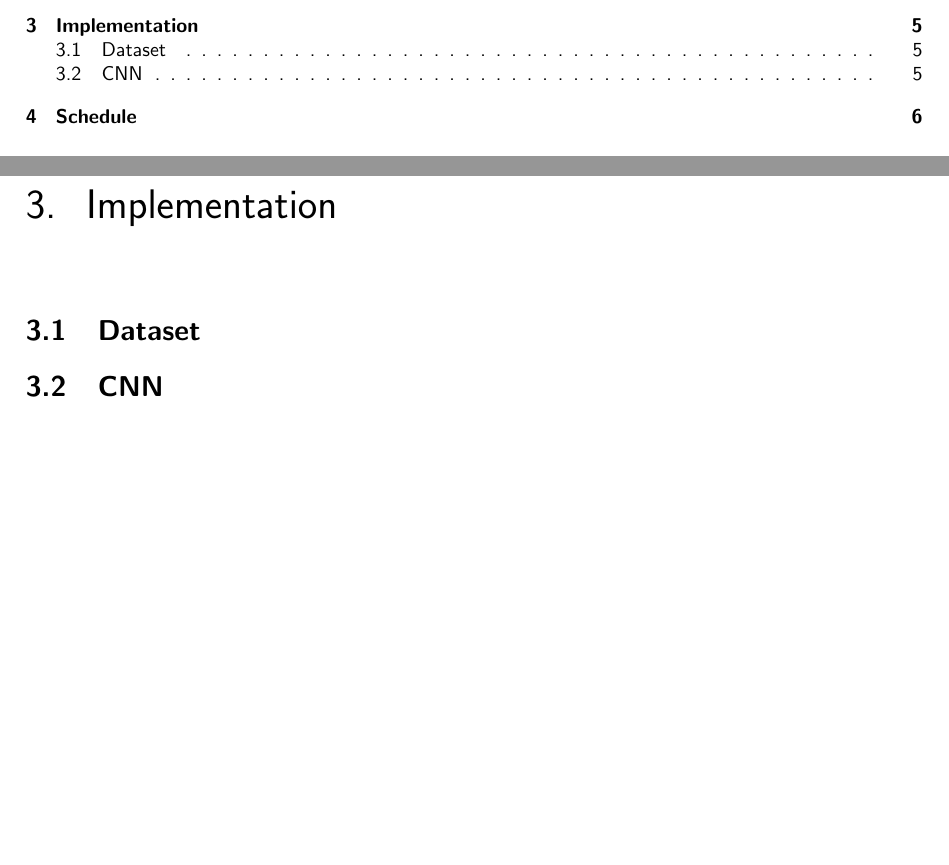
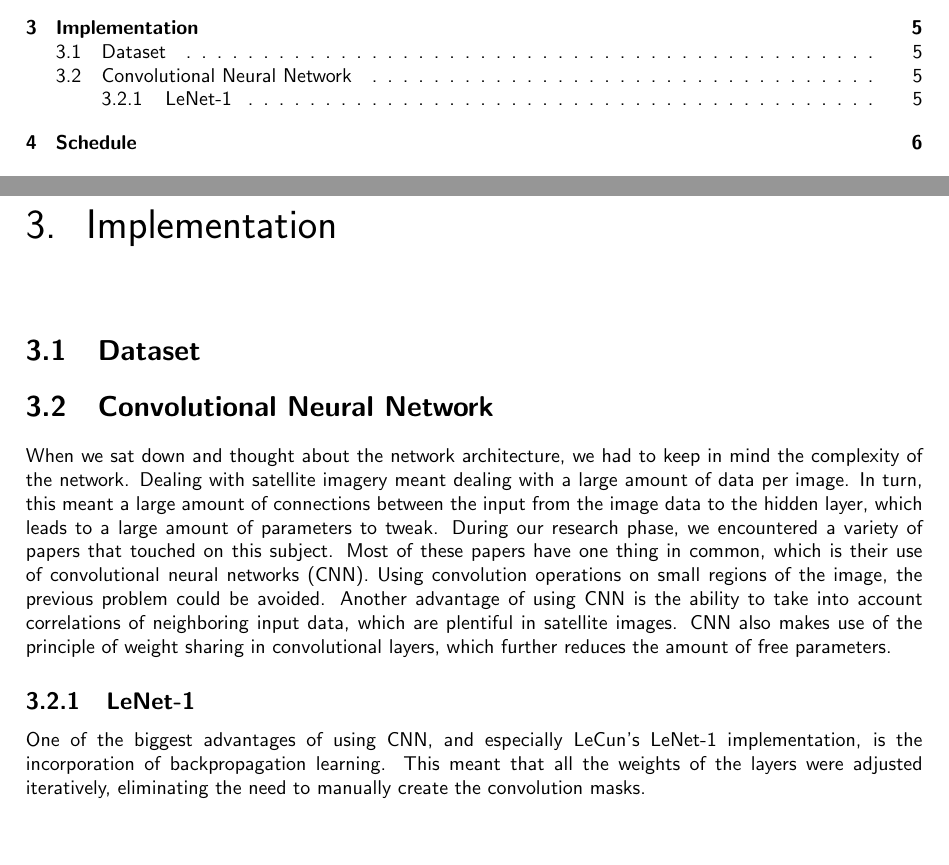
Before and after one commit to HKCaesar/Satellite-Image-Classifier, a LaTeX document (proposal/improved/projectproposal.tex): two parts of pages 2 and 6 of 7, joined at a grey line, cut so that both start at the same text. Compiled offline with pdfLaTeX.

Commit message:
Start of CNN section in project proposal

```diff
--- a/proposal/improved/projectproposal.tex
+++ b/proposal/improved/projectproposal.tex
@@ -160,7 +160,12 @@ These requirements are implemented only in the most ideal situation. They are co
 
 \section{Dataset}
 
-\section{CNN}
+\section{Convolutional Neural Network}
+When we sat down and thought about the network architecture, we had to keep in mind the complexity of the network. Dealing with satellite imagery meant dealing with a large amount of data per image. In turn, this meant a large amount of connections between the input from the image data to the hidden layer, which leads to a large amount of parameters to tweak.
+During our research phase, we encountered a variety of papers that touched on this subject. Most of these papers have one thing in common, which is their use of convolutional neural networks (CNN). Using convolution operations on small regions of the image, the previous problem could be avoided. Another advantage of using CNN is the ability to take into account correlations of neighboring input data, which are plentiful in satellite images. CNN also makes use of the principle of weight sharing in convolutional layers, which further reduces the amount of free parameters.
+
+\subsection{LeNet-1}
+One of the biggest advantages of using CNN, and especially LeCun's LeNet-1 implementation, is the incorporation of backpropagation learning. This meant that all the weights of the layers were adjusted iteratively, eliminating the need to manually create the convolution masks.
 
 \chapter{Schedule}
 
```
